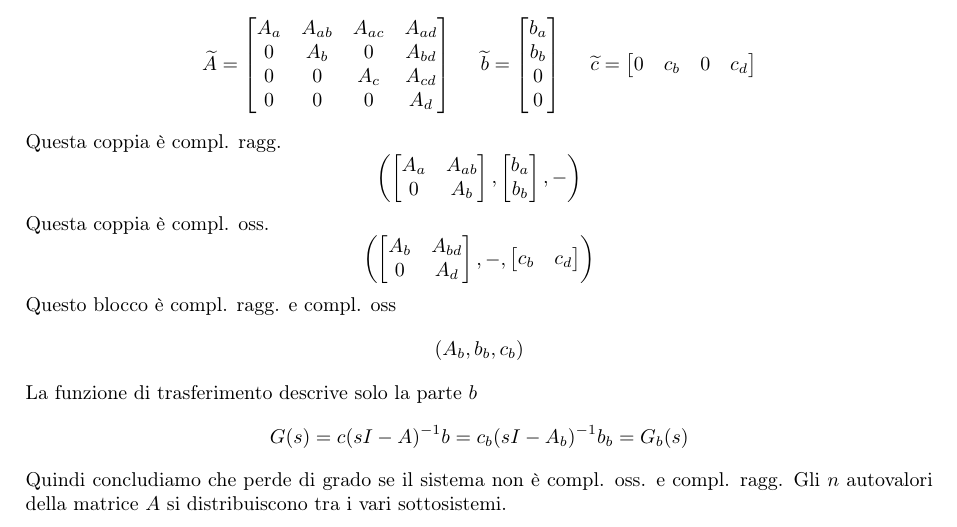
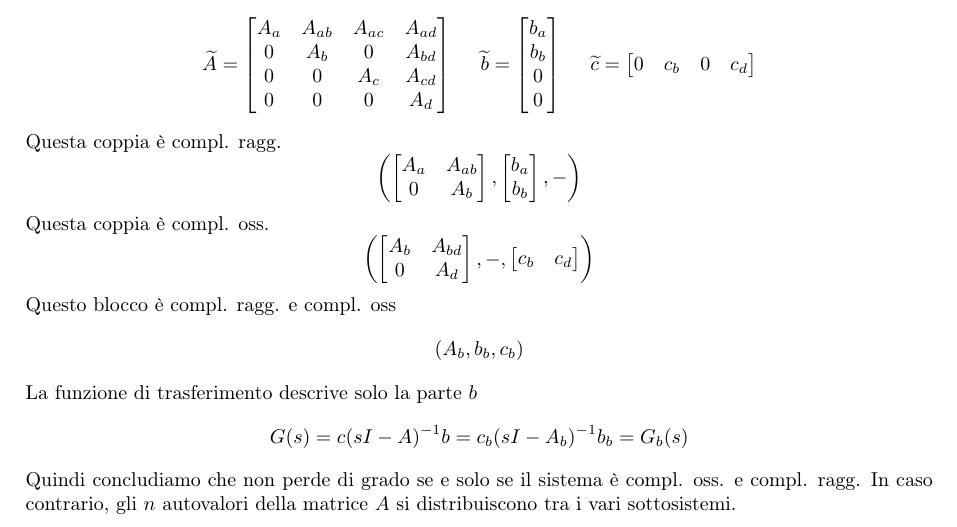
Before and after one commit to teobucci/fondamenti-di-automatica, a LaTeX thesis (main.tex, which reads chapters/teoria.tex): part of page 44 of 68, cut so that both start at the same text. Compiled offline with pdfLaTeX.

Commit message:
Usa \to per un limite, piccolo chiarimento funzione di trasferimento scomposizione di Kalman

```diff
--- a/chapters/teoria.tex
+++ b/chapters/teoria.tex
@@ -2783,7 +2783,7 @@ La funzione di trasferimento descrive solo la parte $b$
 \begin{equation*}
 	G(s) =c(sI-A)^{-1} b=c_b(sI-A_b)^{-1} b_b =G_b(s)
 \end{equation*}
-Quindi concludiamo che perde di grado se il sistema non è compl. oss. e compl. ragg. Gli $n$ autovalori della matrice $A$ si distribuiscono tra i vari sottosistemi.
+Quindi concludiamo che non perde di grado se e solo se il sistema è compl. oss. e compl. ragg. In caso contrario, gli $n$ autovalori della matrice $A$ si distribuiscono tra i vari sottosistemi.
 
 \chapter{Stabilità esterna}
 
```
Also changed, not shown: chapters/teoria.tex (2 more changed lines).
